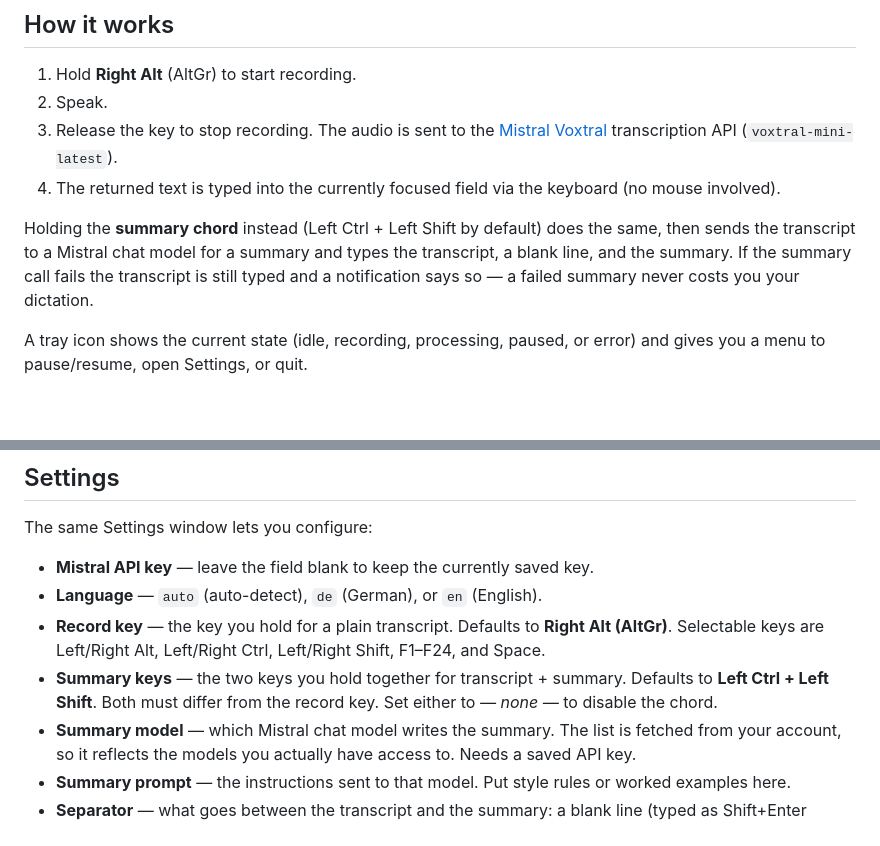
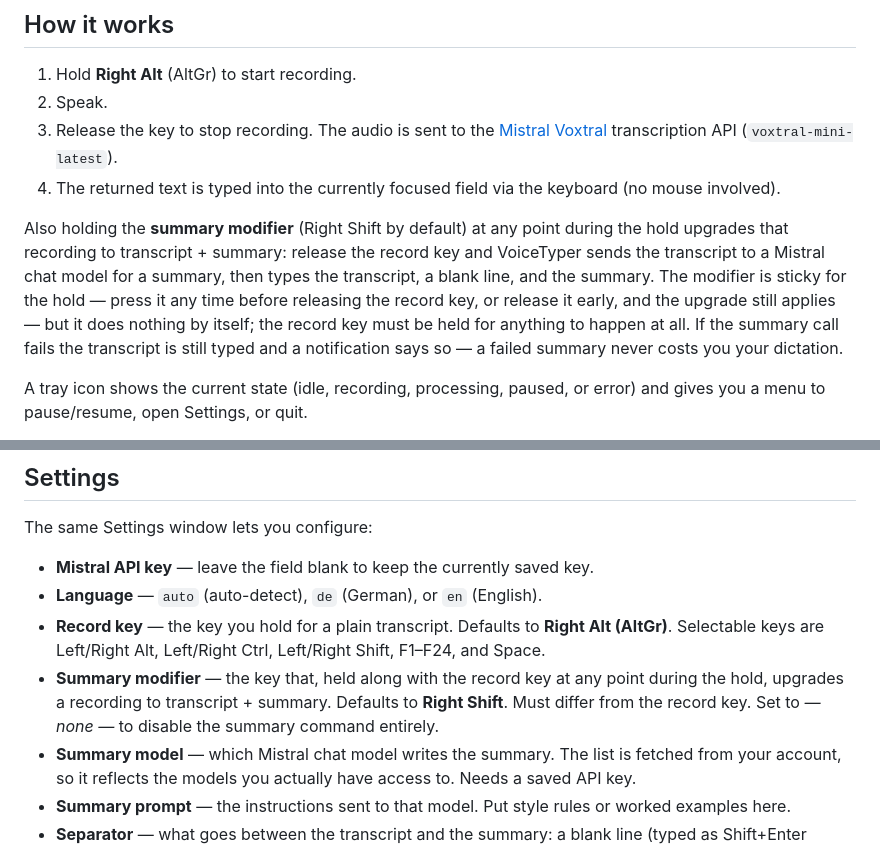
Before and after one commit to Nkay/voice-typer, a Markdown page: README.md, 2 parts joined by grey strips. Rendered like a GitHub page; blank space fills up the shorter version.

Commit message:
docs: describe the modifier-upgrade summary gesture
Replace the two-key chord description in "How it works" and Settings
with the new sticky-modifier gesture, keeping the Space/function-key
caveat and the typing-cost note as-is.

```diff
--- a/README.md
+++ b/README.md
@@ -14,9 +14,13 @@ has focus — no clicking required.
 4. The returned text is typed into the currently focused field via the keyboard
    (no mouse involved).
 
-Holding the **summary chord** instead (Left Ctrl + Left Shift by default) does the
-same, then sends the transcript to a Mistral chat model for a summary and types
-the transcript, a blank line, and the summary. If the summary call fails the
+Also holding the **summary modifier** (Right Shift by default) at any point during
+the hold upgrades that recording to transcript + summary: release the record key
+and VoiceTyper sends the transcript to a Mistral chat model for a summary, then
+types the transcript, a blank line, and the summary. The modifier is sticky for
+the hold — press it any time before releasing the record key, or release it
+early, and the upgrade still applies — but it does nothing by itself; the record
+key must be held for anything to happen at all. If the summary call fails the
 transcript is still typed and a notification says so — a failed summary never
 costs you your dictation.
 
@@ -78,9 +82,10 @@ The same Settings window lets you configure:
 - **Record key** — the key you hold for a plain transcript. Defaults to **Right
   Alt (AltGr)**. Selectable keys are Left/Right Alt, Left/Right Ctrl,
   Left/Right Shift, F1–F24, and Space.
-- **Summary keys** — the two keys you hold together for transcript + summary.
-  Defaults to **Left Ctrl + Left Shift**. Both must differ from the record key.
-  Set either to *— none —* to disable the chord.
+- **Summary modifier** — the key that, held along with the record key at any
+  point during the hold, upgrades a recording to transcript + summary. Defaults
+  to **Right Shift**. Must differ from the record key. Set to *— none —* to
+  disable the summary command entirely.
 - **Summary model** — which Mistral chat model writes the summary. The list is
   fetched from your account, so it reflects the models you actually have access
   to. Needs a saved API key.
```
